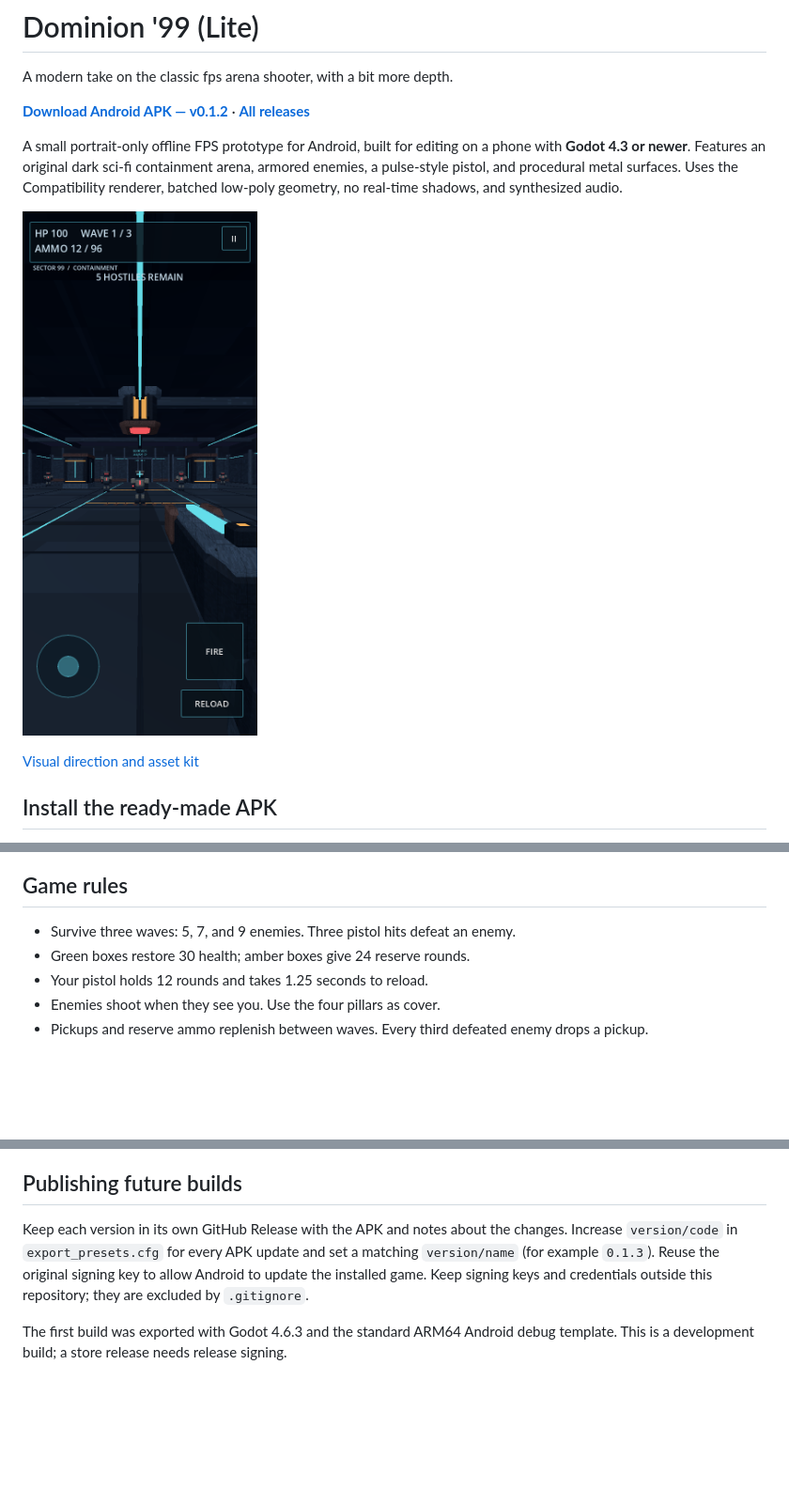
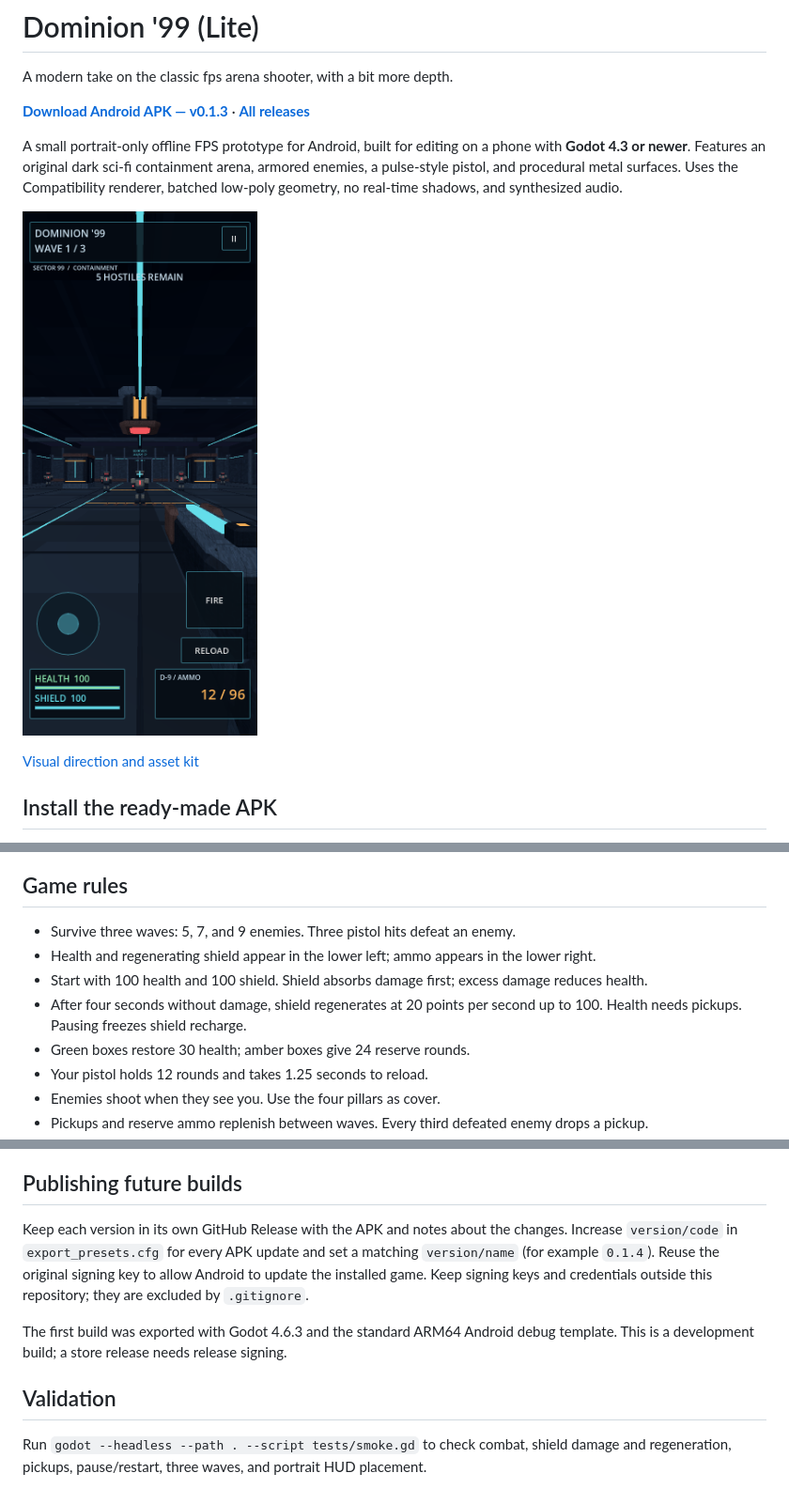
Before and after one commit to Tweeksterr91/dominion-99-lite, a Markdown page: README.md, 3 parts joined by grey strips. Shown at 94% size. Drawn GitHub-style; pictures changed too: docs/preview.png; blank space fills up the shorter version.

Commit message:
Add regenerating shield and lower-corner combat HUD

```diff
--- a/README.md
+++ b/README.md
@@ -2,7 +2,7 @@
 
 A modern take on the classic fps arena shooter, with a bit more depth.
 
-**[Download Android APK — v0.1.2](https://github.com/Tweeksterr91/dominion-99-lite/releases/download/v0.1.2/dominion-99-lite.apk)** · **[All releases](https://github.com/Tweeksterr91/dominion-99-lite/releases)**
+**[Download Android APK — v0.1.3](https://github.com/Tweeksterr91/dominion-99-lite/releases/download/v0.1.3/dominion-99-lite.apk)** · **[All releases](https://github.com/Tweeksterr91/dominion-99-lite/releases)**
 
 A small portrait-only offline FPS prototype for Android, built for editing on a phone with **Godot 4.3 or newer**. Features an original dark sci-fi containment arena, armored enemies, a pulse-style pistol, and procedural metal surfaces. Uses the Compatibility renderer, batched low-poly geometry, no real-time shadows, and synthesized audio.
 
@@ -27,6 +27,9 @@ The editor interface is easier with a Bluetooth keyboard or mouse, but neither i
 ## Game rules
 
 - Survive three waves: 5, 7, and 9 enemies. Three pistol hits defeat an enemy.
+- Health and regenerating shield appear in the lower left; ammo appears in the lower right.
+- Start with 100 health and 100 shield. Shield absorbs damage first; excess damage reduces health.
+- After four seconds without damage, shield regenerates at 20 points per second up to 100. Health needs pickups. Pausing freezes shield recharge.
 - Green boxes restore 30 health; amber boxes give 24 reserve rounds.
 - Your pistol holds 12 rounds and takes 1.25 seconds to reload.
 - Enemies shoot when they see you. Use the four pillars as cover.
@@ -55,6 +58,10 @@ Original source and icon in this project are provided under the MIT license. God
 
 ## Publishing future builds
 
-Keep each version in its own GitHub Release with the APK and notes about the changes. Increase `version/code` in `export_presets.cfg` for every APK update and set a matching `version/name` (for example `0.1.3`). Reuse the original signing key to allow Android to update the installed game. Keep signing keys and credentials outside this repository; they are excluded by `.gitignore`.
+Keep each version in its own GitHub Release with the APK and notes about the changes. Increase `version/code` in `export_presets.cfg` for every APK update and set a matching `version/name` (for example `0.1.4`). Reuse the original signing key to allow Android to update the installed game. Keep signing keys and credentials outside this repository; they are excluded by `.gitignore`.
 
 The first build was exported with Godot 4.6.3 and the standard ARM64 Android debug template. This is a development build; a store release needs release signing.
+
+## Validation
+
+Run `godot --headless --path . --script tests/smoke.gd` to check combat, shield damage and regeneration, pickups, pause/restart, three waves, and portrait HUD placement.
```
Also changed, not shown: RELEASE_NOTES.md (+10 -14 lines), docs/ART_DIRECTION.md (+1 -1 lines), 4 other files.
